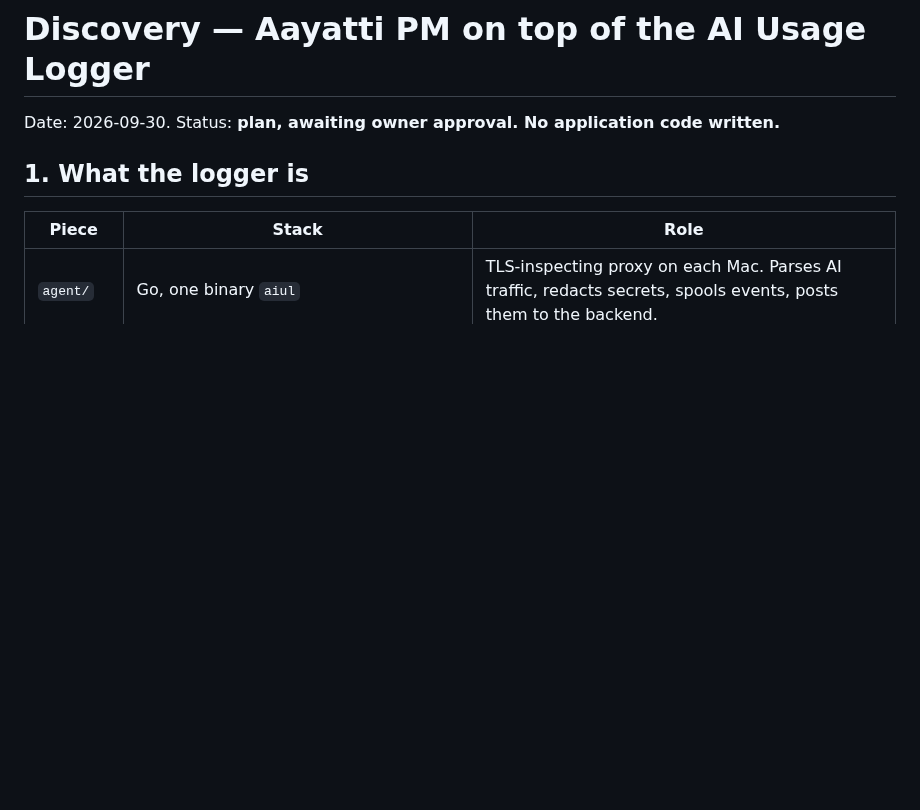
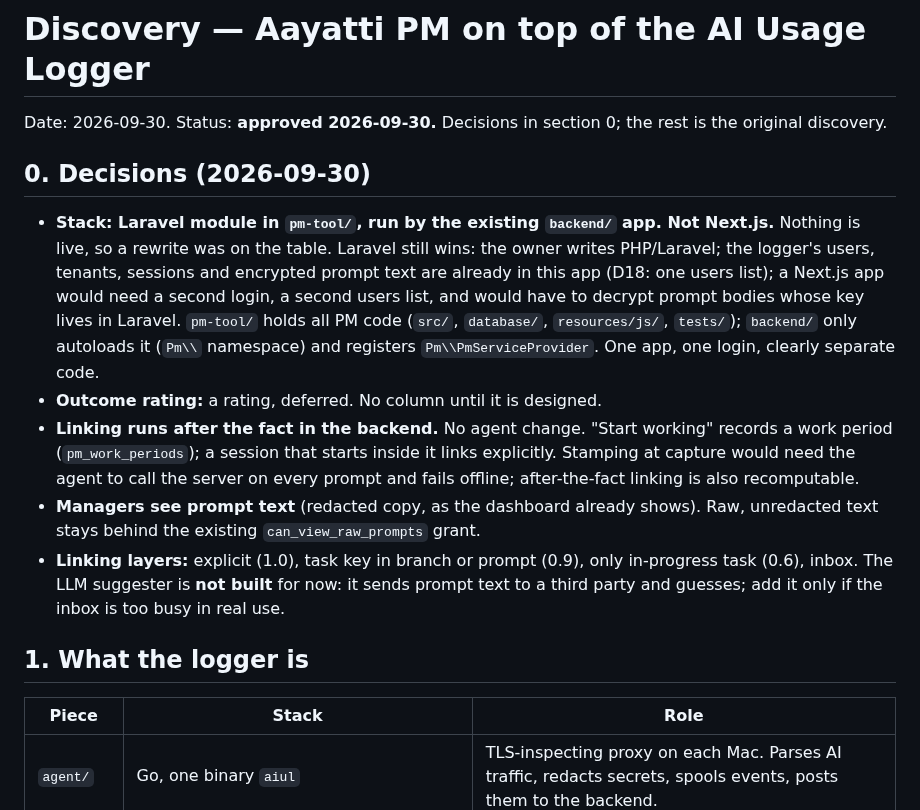
Before and after one commit to pkisan/aiul, a Markdown page: pm-tool/docs/DISCOVERY.md, the part around the change. GitHub-like rendering; blank space fills up the shorter version.

Commit message:
docs: PM tool decisions (D19) and Phase 1 plan
Co-Authored-By: Claude Opus 5.5 <noreply@anthropic.com>

```diff
--- a/pm-tool/docs/DISCOVERY.md
+++ b/pm-tool/docs/DISCOVERY.md
@@ -1,6 +1,29 @@
 # Discovery — Aayatti PM on top of the AI Usage Logger
 
-Date: 2026-09-30. Status: **plan, awaiting owner approval. No application code written.**
+Date: 2026-09-30. Status: **approved 2026-09-30.** Decisions in section 0; the rest is the original discovery.
+
+## 0. Decisions (2026-09-30)
+
+- **Stack: Laravel module in `pm-tool/`, run by the existing `backend/` app. Not Next.js.**
+  Nothing is live, so a rewrite was on the table. Laravel still wins: the owner writes
+  PHP/Laravel; the logger's users, tenants, sessions and encrypted prompt text are
+  already in this app (D18: one users list); a Next.js app would need a second login,
+  a second users list, and would have to decrypt prompt bodies whose key lives in
+  Laravel. `pm-tool/` holds all PM code (`src/`, `database/`, `resources/js/`,
+  `tests/`); `backend/` only autoloads it (`Pm\\` namespace) and registers
+  `Pm\\PmServiceProvider`. One app, one login, clearly separate code.
+- **Outcome rating:** a rating, deferred. No column until it is designed.
+- **Linking runs after the fact in the backend.** No agent change. "Start working"
+  records a work period (`pm_work_periods`); a session that starts inside it links
+  explicitly. Stamping at capture would need the agent to call the server on every
+  prompt and fails offline; after-the-fact linking is also recomputable.
+- **Managers see prompt text** (redacted copy, as the dashboard already shows).
+  Raw, unredacted text stays behind the existing `can_view_raw_prompts` grant.
+- **Linking layers:** explicit (1.0), task key in branch or prompt (0.9), only
+  in-progress task (0.6), inbox. The LLM suggester is **not built** for now: it
+  sends prompt text to a third party and guesses; add it only if the inbox is
+  too busy in real use.
+
 
 ## 1. What the logger is
 
```
Also changed, not shown: docs/DECISIONS.md (+19 -0 lines), docs/PROGRESS.md (+18 -12 lines).
